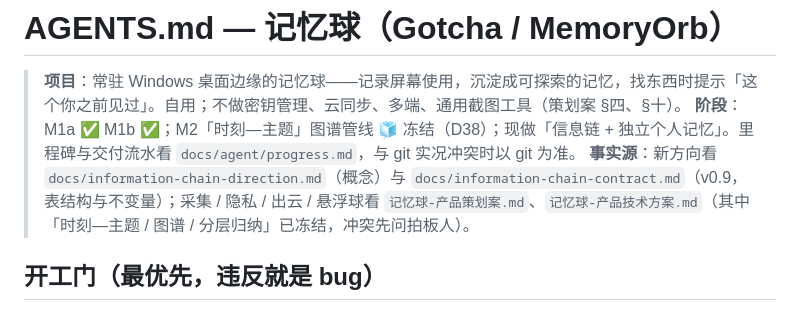
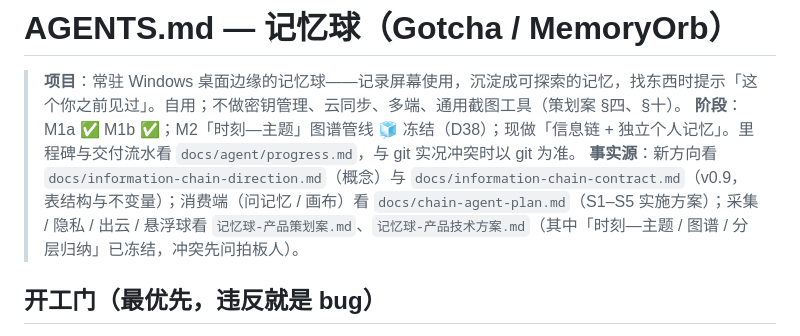
Before and after one commit to Charlie929-dot/Gotcha, a Markdown page: AGENTS.md, the part around the change. Drawn GitHub-style.

```diff
--- a/AGENTS.md
+++ b/AGENTS.md
@@ -2,7 +2,7 @@
 
 > **项目**：常驻 Windows 桌面边缘的记忆球——记录屏幕使用，沉淀成可探索的记忆，找东西时提示「这个你之前见过」。自用；不做密钥管理、云同步、多端、通用截图工具（策划案 §四、§十）。
 > **阶段**：M1a ✅ M1b ✅；M2「时刻—主题」图谱管线 🧊 冻结（D38）；现做「信息链 + 独立个人记忆」。里程碑与交付流水看 `docs/agent/progress.md`，与 git 实况冲突时以 git 为准。
-> **事实源**：新方向看 `docs/information-chain-direction.md`（概念）与 `docs/information-chain-contract.md`（v0.9，表结构与不变量）；采集 / 隐私 / 出云 / 悬浮球看 `记忆球-产品策划案.md`、`记忆球-产品技术方案.md`（其中「时刻—主题 / 图谱 / 分层归纳」已冻结，冲突先问拍板人）。
+> **事实源**：新方向看 `docs/information-chain-direction.md`（概念）与 `docs/information-chain-contract.md`（v0.9，表结构与不变量）；消费端（问记忆 / 画布）看 `docs/chain-agent-plan.md`（S1–S5 实施方案）；采集 / 隐私 / 出云 / 悬浮球看 `记忆球-产品策划案.md`、`记忆球-产品技术方案.md`（其中「时刻—主题 / 图谱 / 分层归纳」已冻结，冲突先问拍板人）。
 
 ## 开工门（最优先，违反就是 bug）
 
```
Also changed, not shown: docs/chain-agent-plan.md (added, +123 -0 lines).
